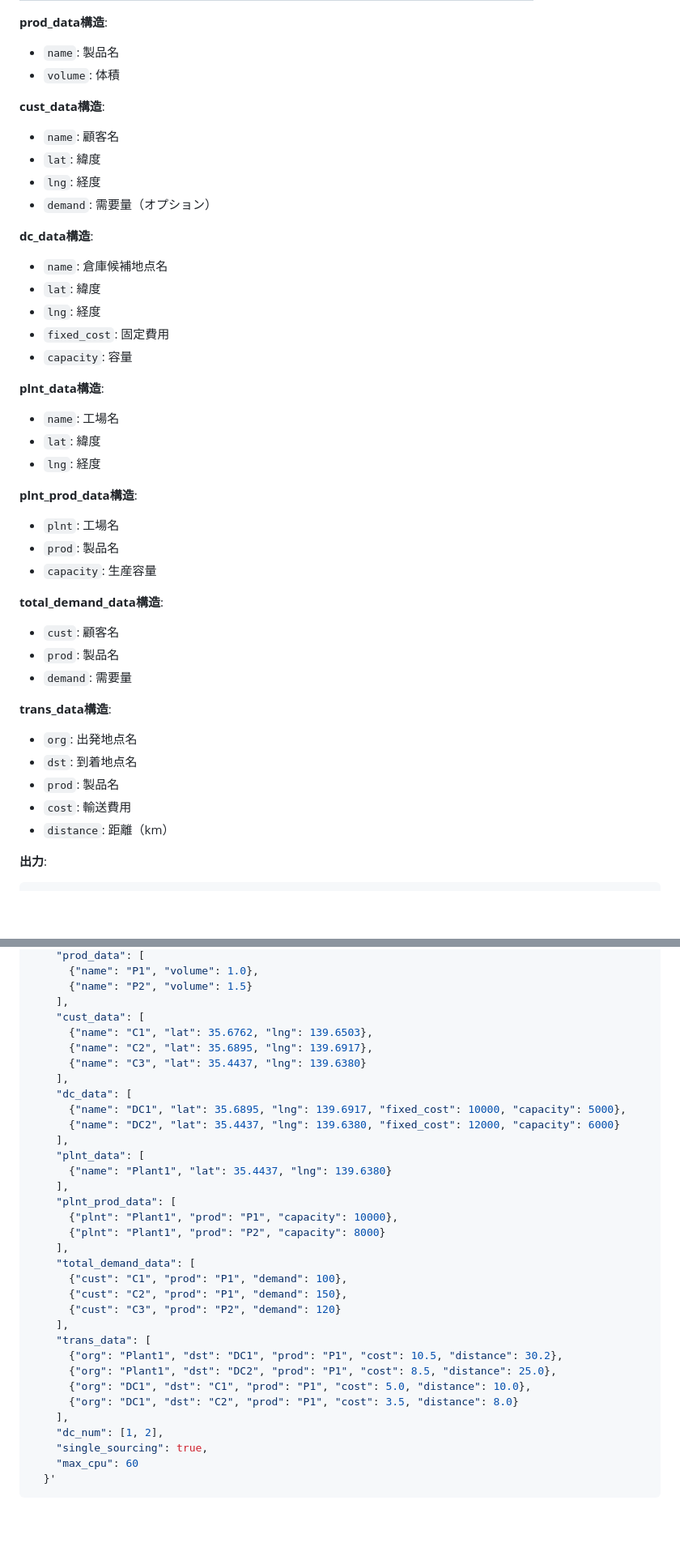
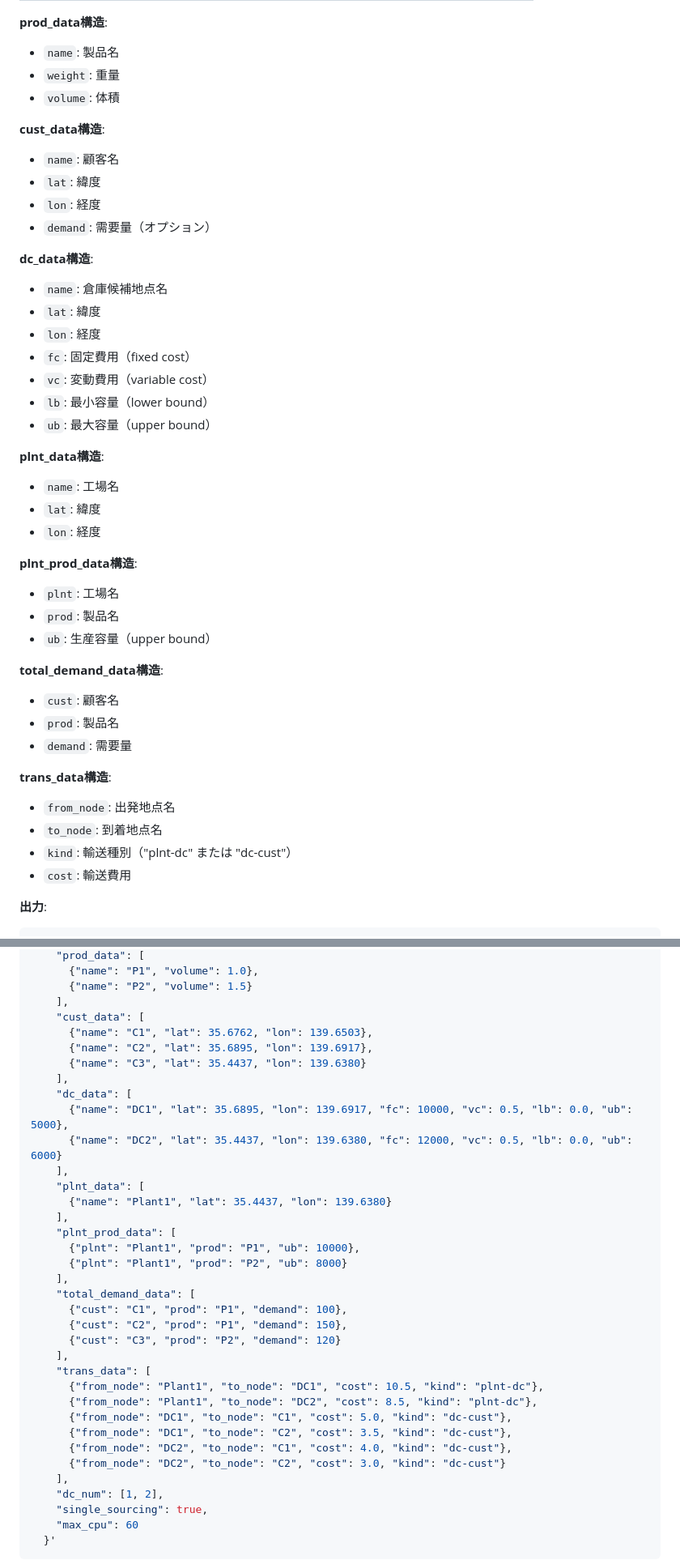
Before and after one commit to kaz-kobayashi/langflow-mcp, a Markdown page: API_SPECIFICATION.md, 2 parts joined by grey strips. Shown at 81% size. Drawn GitHub-style; blank space fills up the shorter version.

````diff
--- a/API_SPECIFICATION.md
+++ b/API_SPECIFICATION.md
@@ -1524,30 +1525,33 @@ MCP Toolsは、OpenAI Function Callingを通じて自動的に呼び出される
 
 **prod_data構造**:
 - `name`: 製品名
+- `weight`: 重量
 - `volume`: 体積
 
 **cust_data構造**:
 - `name`: 顧客名
 - `lat`: 緯度
-- `lng`: 経度
+- `lon`: 経度
 - `demand`: 需要量（オプション）
 
 **dc_data構造**:
 - `name`: 倉庫候補地点名
 - `lat`: 緯度
-- `lng`: 経度
-- `fixed_cost`: 固定費用
-- `capacity`: 容量
+- `lon`: 経度
+- `fc`: 固定費用（fixed cost）
+- `vc`: 変動費用（variable cost）
+- `lb`: 最小容量（lower bound）
+- `ub`: 最大容量（upper bound）
 
 **plnt_data構造**:
 - `name`: 工場名
 - `lat`: 緯度
-- `lng`: 経度
+- `lon`: 経度
 
 **plnt_prod_data構造**:
 - `plnt`: 工場名
 - `prod`: 製品名
-- `capacity`: 生産容量
+- `ub`: 生産容量（upper bound）
 
 **total_demand_data構造**:
 - `cust`: 顧客名
@@ -1555,11 +1559,10 @@ MCP Toolsは、OpenAI Function Callingを通じて自動的に呼び出される
 - `demand`: 需要量
 
 **trans_data構造**:
-- `org`: 出発地点名
-- `dst`: 到着地点名
-- `prod`: 製品名
+- `from_node`: 出発地点名
+- `to_node`: 到着地点名
+- `kind`: 輸送種別（"plnt-dc" または "dc-cust"）
 - `cost`: 輸送費用
-- `distance`: 距離（km）
 
 **出力**:
 ```json
@@ -2445,20 +2448,20 @@ curl -X POST https://web-production-1ed39.up.railway.app/api/tools/solve_lnd \
       {"name": "P2", "volume": 1.5}
     ],
     "cust_data": [
-      {"name": "C1", "lat": 35.6762, "lng": 139.6503},
-      {"name": "C2", "lat": 35.6895, "lng": 139.6917},
-      {"name": "C3", "lat": 35.4437, "lng": 139.6380}
+      {"name": "C1", "lat": 35.6762, "lon": 139.6503},
+      {"name": "C2", "lat": 35.6895, "lon": 139.6917},
+      {"name": "C3", "lat": 35.4437, "lon": 139.6380}
     ],
     "dc_data": [
-      {"name": "DC1", "lat": 35.6895, "lng": 139.6917, "fixed_cost": 10000, "capacity": 5000},
-      {"name": "DC2", "lat": 35.4437, "lng": 139.6380, "fixed_cost": 12000, "capacity": 6000}
+      {"name": "DC1", "lat": 35.6895, "lon": 139.6917, "fc": 10000, "vc": 0.5, "lb": 0.0, "ub": 5000},
+      {"name": "DC2", "lat": 35.4437, "lon": 139.6380, "fc": 12000, "vc": 0.5, "lb": 0.0, "ub": 6000}
     ],
     "plnt_data": [
-      {"name": "Plant1", "lat": 35.4437, "lng": 139.6380}
+      {"name": "Plant1", "lat": 35.4437, "lon": 139.6380}
     ],
     "plnt_prod_data": [
-      {"plnt": "Plant1", "prod": "P1", "capacity": 10000},
-      {"plnt": "Plant1", "prod": "P2", "capacity": 8000}
+      {"plnt": "Plant1", "prod": "P1", "ub": 10000},
+      {"plnt": "Plant1", "prod": "P2", "ub": 8000}
     ],
     "total_demand_data": [
       {"cust": "C1", "prod": "P1", "demand": 100},
@@ -2466,10 +2469,12 @@ curl -X POST https://web-production-1ed39.up.railway.app/api/tools/solve_lnd \
       {"cust": "C3", "prod": "P2", "demand": 120}
     ],
     "trans_data": [
-      {"org": "Plant1", "dst": "DC1", "prod": "P1", "cost": 10.5, "distance": 30.2},
-      {"org": "Plant1", "dst": "DC2", "prod": "P1", "cost": 8.5, "distance": 25.0},
-      {"org": "DC1", "dst": "C1", "prod": "P1", "cost": 5.0, "distance": 10.0},
-      {"org": "DC1", "dst": "C2", "prod": "P1", "cost": 3.5, "distance": 8.0}
+      {"from_node": "Plant1", "to_node": "DC1", "cost": 10.5, "kind": "plnt-dc"},
+      {"from_node": "Plant1", "to_node": "DC2", "cost": 8.5, "kind": "plnt-dc"},
+      {"from_node": "DC1", "to_node": "C1", "cost": 5.0, "kind": "dc-cust"},
+      {"from_node": "DC1", "to_node": "C2", "cost": 3.5, "kind": "dc-cust"},
+      {"from_node": "DC2", "to_node": "C1", "cost": 4.0, "kind": "dc-cust"},
+      {"from_node": "DC2", "to_node": "C2", "cost": 3.0, "kind": "dc-cust"}
     ],
     "dc_num": [1, 2],
     "single_sourcing": true,
````
Also changed, not shown: other parts of API_SPECIFICATION.md (+42 -38 lines).
